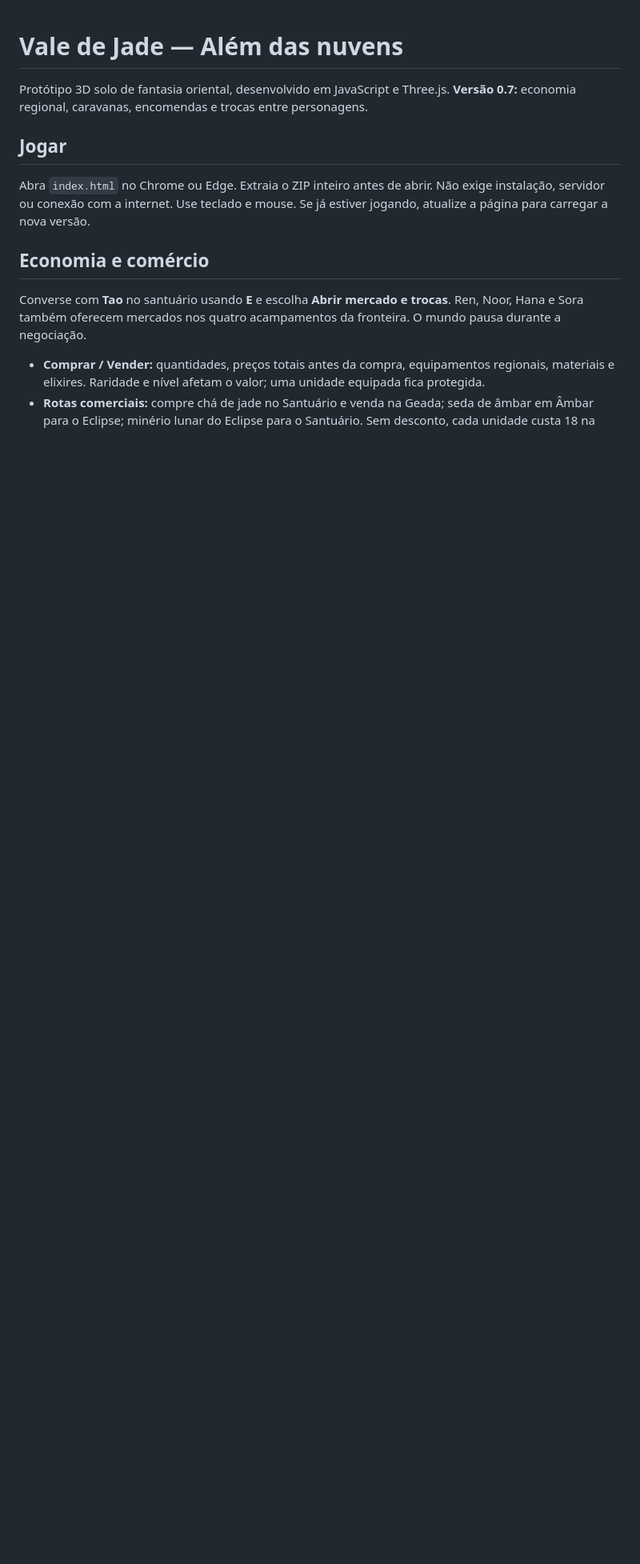
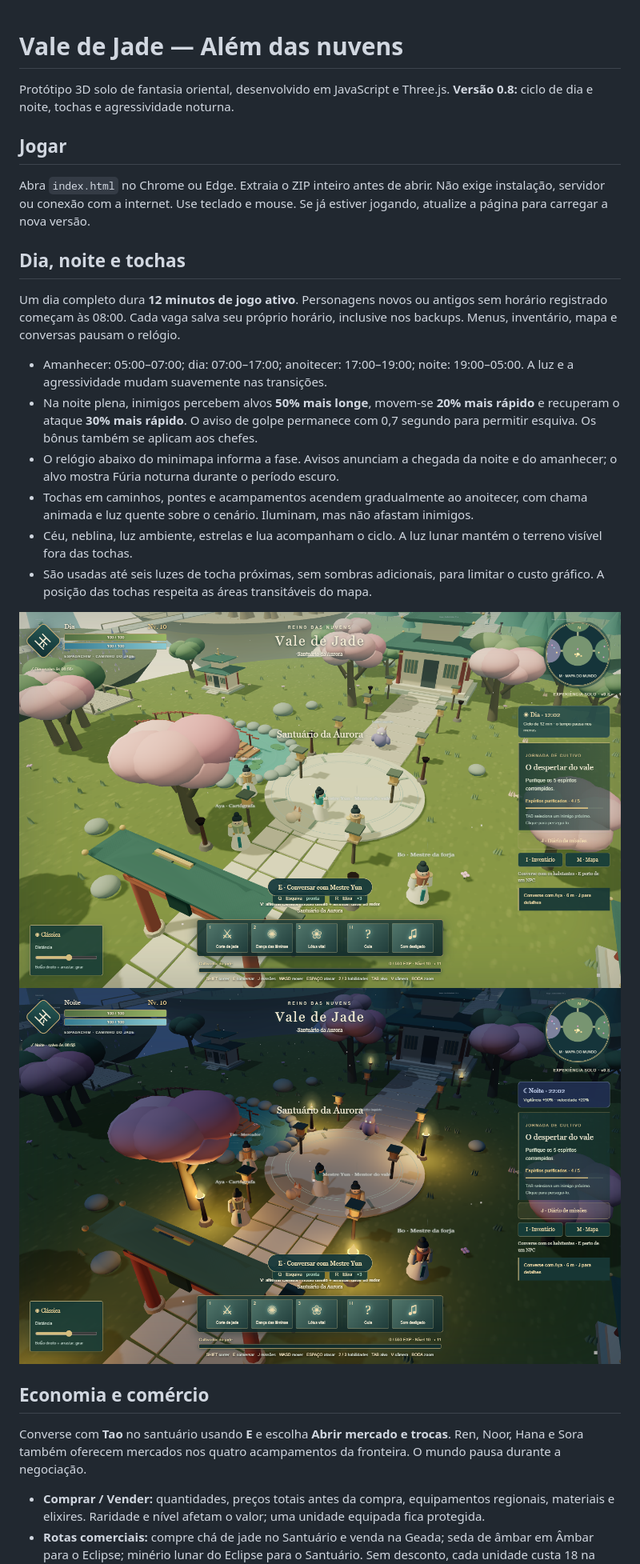
Before and after one commit to FerVoigt/ProjetoJade, a Markdown page: README.md, the part around the change printed below. Shown: that part at 80% size. GitHub-like rendering; pictures changed too: ciclo-dia.png (added), ciclo-noite.png (added); blank space fills up the shorter version.

```diff
--- a/README.md
+++ b/README.md
@@ -1,13 +1,36 @@
 # Vale de Jade — Além das nuvens
 
 Protótipo 3D solo de fantasia oriental, desenvolvido em JavaScript e Three.js.
-**Versão 0.7:** economia regional, caravanas, encomendas e trocas entre personagens.
+**Versão 0.8:** ciclo de dia e noite, tochas e agressividade noturna.
 
 ## Jogar
 
 Abra `index.html` no Chrome ou Edge. Extraia o ZIP inteiro antes de abrir.
 Não exige instalação, servidor ou conexão com a internet. Use teclado e mouse.
 Se já estiver jogando, atualize a página para carregar a nova versão.
+
+## Dia, noite e tochas
+
+Um dia completo dura **12 minutos de jogo ativo**. Personagens novos ou antigos sem
+horário registrado começam às 08:00. Cada vaga salva seu próprio horário, inclusive
+nos backups. Menus, inventário, mapa e conversas pausam o relógio.
+
+- Amanhecer: 05:00–07:00; dia: 07:00–17:00; anoitecer: 17:00–19:00;
+  noite: 19:00–05:00. A luz e a agressividade mudam suavemente nas transições.
+- Na noite plena, inimigos percebem alvos **50% mais longe**, movem-se **20% mais
+  rápido** e recuperam o ataque **30% mais rápido**. O aviso de golpe permanece
+  com 0,7 segundo para permitir esquiva. Os bônus também se aplicam aos chefes.
+- O relógio abaixo do minimapa informa a fase. Avisos anunciam a chegada da noite
+  e do amanhecer; o alvo mostra Fúria noturna durante o período escuro.
+- Tochas em caminhos, pontes e acampamentos acendem gradualmente ao anoitecer,
+  com chama animada e luz quente sobre o cenário. Iluminam, mas não afastam inimigos.
+- Céu, neblina, luz ambiente, estrelas e lua acompanham o ciclo. A luz lunar
+  mantém o terreno visível fora das tochas.
+- São usadas até seis luzes de tocha próximas, sem sombras adicionais, para limitar
+  o custo gráfico. A posição das tochas respeita as áreas transitáveis do mapa.
+
+![Dia no santuário](ciclo-dia.png)
+![Noite com tochas](ciclo-noite.png)
 
 ## Economia e comércio
 
```
Also changed, not shown: other parts of README.md (+4 -1 lines), ciclo-anoitecer.png (added), selecao-personagens.png, skills-e-alvo.png, 8 other files.
